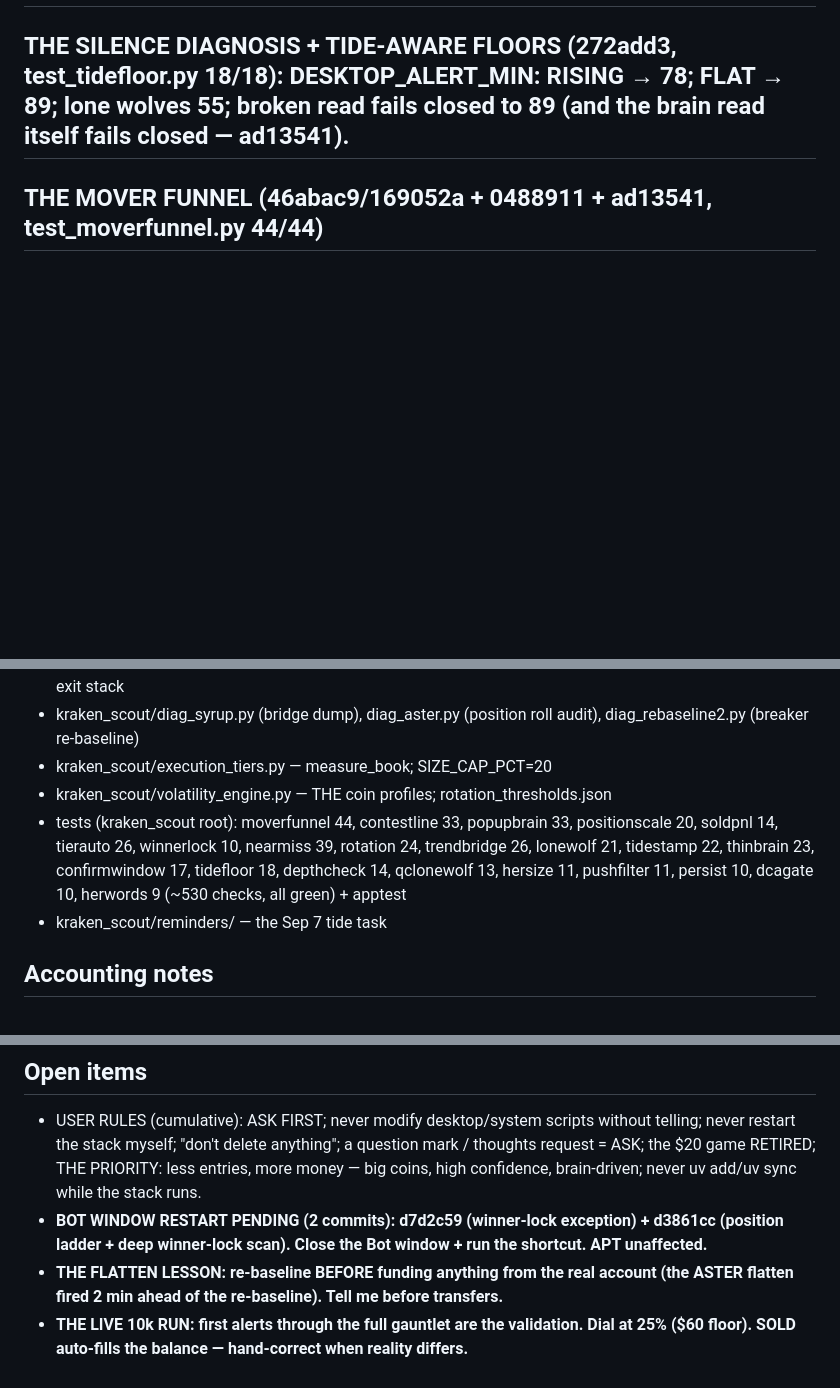
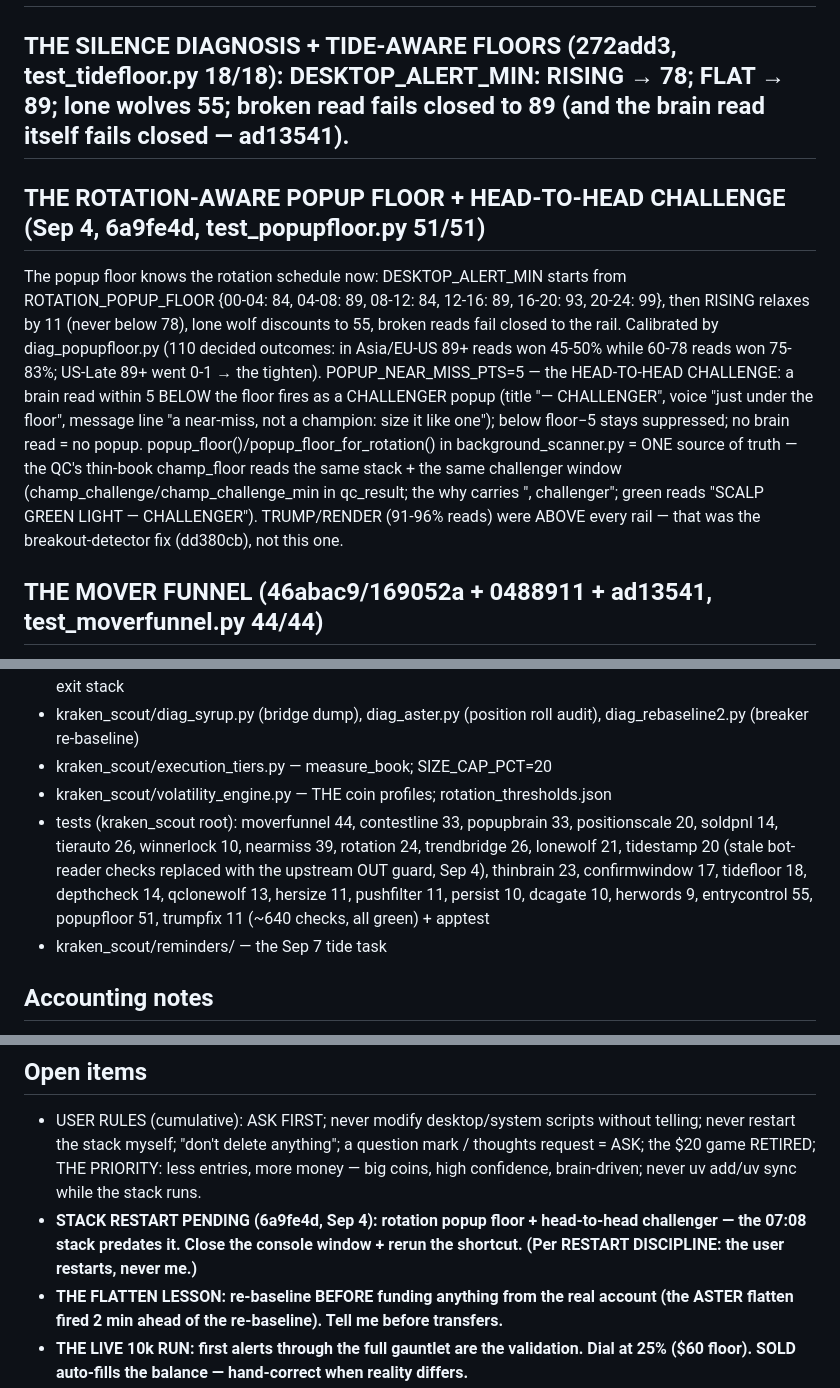
Before and after one commit to WhiteOxMedia/Kraken-Funded-Scout, a Markdown page: .workshop/context.md, 3 parts joined by grey strips. GitHub-like rendering; blank space fills up the shorter version.

Commit message:
context: rotation-aware popup floor + challenger section; tests list refresh; restart pending note

```diff
--- a/.workshop/context.md
+++ b/.workshop/context.md
@@ -77,6 +77,9 @@ THE THIN-BOOK BRAIN RULE (451ae90, test_thinbrain.py 23/23): a book that can't c
 
 ## THE SILENCE DIAGNOSIS + TIDE-AWARE FLOORS (272add3, test_tidefloor.py 18/18): DESKTOP_ALERT_MIN: RISING → 78; FLAT → 89; lone wolves 55; broken read fails closed to 89 (and the brain read itself fails closed — ad13541).
 
+## THE ROTATION-AWARE POPUP FLOOR + HEAD-TO-HEAD CHALLENGE (Sep 4, 6a9fe4d, test_popupfloor.py 51/51)
+The popup floor knows the rotation schedule now: DESKTOP_ALERT_MIN starts from ROTATION_POPUP_FLOOR {00-04: 84, 04-08: 89, 08-12: 84, 12-16: 89, 16-20: 93, 20-24: 99}, then RISING relaxes by 11 (never below 78), lone wolf discounts to 55, broken reads fail closed to the rail. Calibrated by diag_popupfloor.py (110 decided outcomes: in Asia/EU-US 89+ reads won 45-50% while 60-78 reads won 75-83%; US-Late 89+ went 0-1 → the tighten). POPUP_NEAR_MISS_PTS=5 — the HEAD-TO-HEAD CHALLENGE: a brain read within 5 BELOW the floor fires as a CHALLENGER popup (title "— CHALLENGER", voice "just under the floor", message line "a near-miss, not a champion: size it like one"); below floor−5 stays suppressed; no brain read = no popup. popup_floor()/popup_floor_for_rotation() in background_scanner.py = ONE source of truth — the QC's thin-book champ_floor reads the same stack + the same challenger window (champ_challenge/champ_challenge_min in qc_result; the why carries ", challenger"; green reads "SCALP GREEN LIGHT — CHALLENGER"). TRUMP/RENDER (91-96% reads) were ABOVE every rail — that was the breakout-detector fix (dd380cb), not this one.
+
 ## THE MOVER FUNNEL (46abac9/169052a + 0488911 + ad13541, test_moverfunnel.py 44/44)
 All-pair runners ≥+5%/24h + yesterday's losers; MOVER_MIN_CONF=55; deep ≥60 + no downward trend; tide stamp + OUT = no write; fresh-listing guard (≥100 candles); rotation lockout; source="scout_mover"; 10-min pacing. Desktop: brain-judged ≥89 (fail-closed) + new-game format + worth floor (dial). Bridge write = the bot's ledger.
 
@@ -135,7 +138,7 @@ Verify process start > commit time before saying live. I do NOT restart. Console
 - kraken_scout/diag_syrup.py (bridge dump), diag_aster.py (position roll audit), diag_rebaseline2.py (breaker re-baseline)
 - kraken_scout/execution_tiers.py — measure_book; SIZE_CAP_PCT=20
 - kraken_scout/volatility_engine.py — THE coin profiles; rotation_thresholds.json
-- tests (kraken_scout root): moverfunnel 44, contestline 33, popupbrain 33, positionscale 20, soldpnl 14, tierauto 26, winnerlock 10, nearmiss 39, rotation 24, trendbridge 26, lonewolf 21, tidestamp 22, thinbrain 23, confirmwindow 17, tidefloor 18, depthcheck 14, qclonewolf 13, hersize 11, pushfilter 11, persist 10, dcagate 10, herwords 9 (~530 checks, all green) + apptest
+- tests (kraken_scout root): moverfunnel 44, contestline 33, popupbrain 33, positionscale 20, soldpnl 14, tierauto 26, winnerlock 10, nearmiss 39, rotation 24, trendbridge 26, lonewolf 21, tidestamp 20 (stale bot-reader checks replaced with the upstream OUT guard, Sep 4), thinbrain 23, confirmwindow 17, tidefloor 18, depthcheck 14, qclonewolf 13, hersize 11, pushfilter 11, persist 10, dcagate 10, herwords 9, entrycontrol 55, popupfloor 51, trumpfix 11 (~640 checks, all green) + apptest
 - kraken_scout/reminders/ — the Sep 7 tide task
 
 ## Accounting notes
@@ -143,7 +146,7 @@ Real account ~$183.59 free + **the bot holds APT @ 0.5839 since 9/2 17:48 (91% s
 
 ## Open items
 - USER RULES (cumulative): ASK FIRST; never modify desktop/system scripts without telling; never restart the stack myself; "don't delete anything"; a question mark / thoughts request = ASK; the $20 game RETIRED; THE PRIORITY: less entries, more money — big coins, high confidence, brain-driven; never uv add/uv sync while the stack runs.
-- **BOT WINDOW RESTART PENDING (2 commits): d7d2c59 (winner-lock exception) + d3861cc (position ladder + deep winner-lock scan). Close the Bot window + run the shortcut. APT unaffected.**
+- **STACK RESTART PENDING (6a9fe4d, Sep 4): rotation popup floor + head-to-head challenger — the 07:08 stack predates it. Close the console window + rerun the shortcut. (Per RESTART DISCIPLINE: the user restarts, never me.)**
 - **THE FLATTEN LESSON: re-baseline BEFORE funding anything from the real account (the ASTER flatten fired 2 min ahead of the re-baseline). Tell me before transfers.**
 - **THE LIVE 10k RUN: first alerts through the full gauntlet are the validation. Dial at 25% ($60 floor). SOLD auto-fills the balance — hand-correct when reality differs.**
 - ⏰ TIDE DATA REMINDER: 2026-09-07 10:00 AM → diag_tidedata.py.
```
